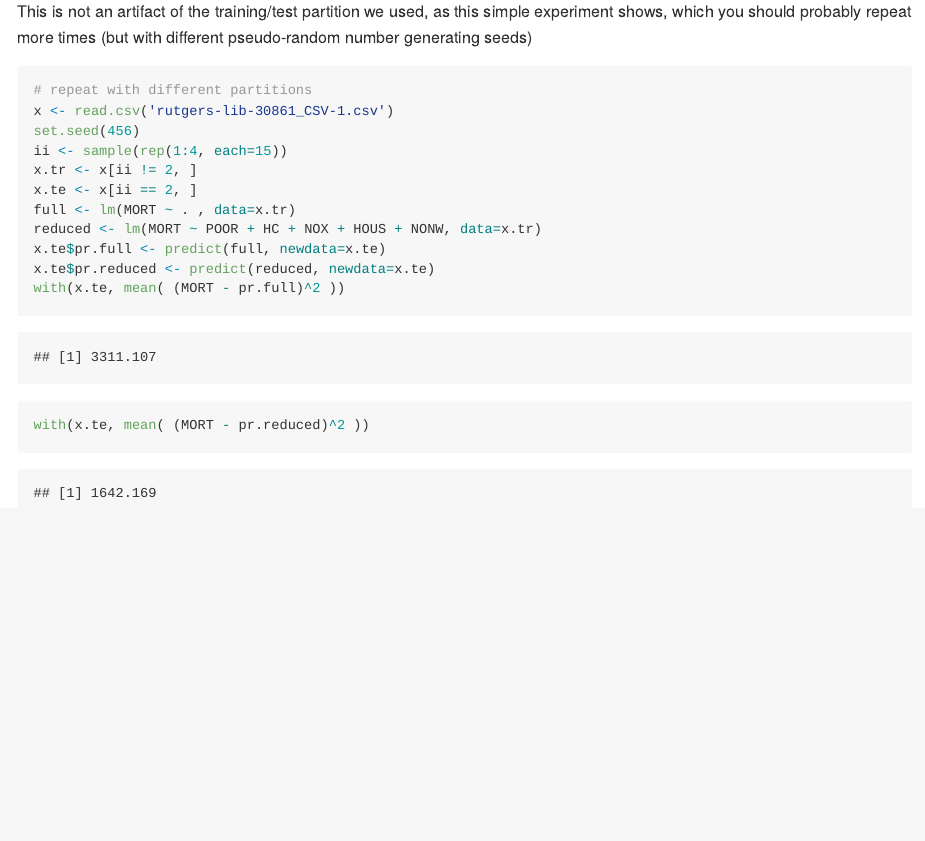
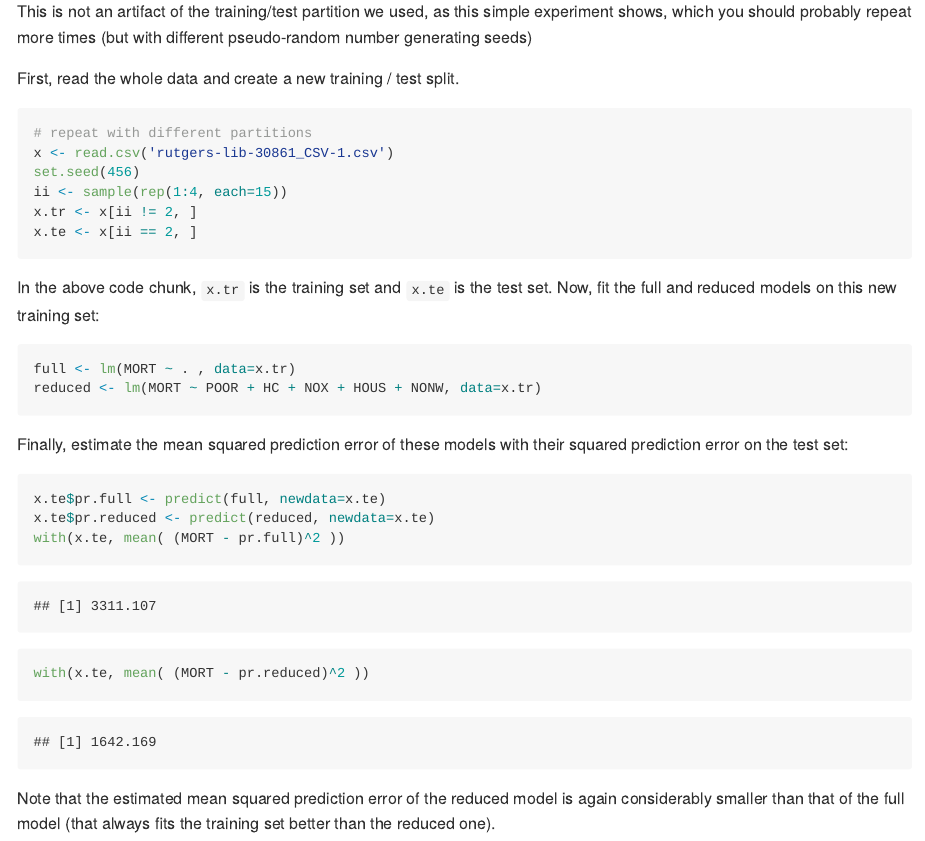
Before and after one commit to garyzhubc/STAT406-2017, an R Markdown document (Lecture1/README.Rmd): the page in a window 1100 px wide, from 4500 px down. The pictures show the output file Lecture1/README.md that the author committed with the source, drawn offline in the style of GitHub.

Commit message:
More verbose on new training/test  splits

````diff
--- a/Lecture1/README.Rmd
+++ b/Lecture1/README.Rmd
@@ -111,17 +111,35 @@ This is not an artifact of the training/test partition
 we used, as this simple experiment shows, which you
 should probably repeat more times (but with
 different pseudo-random number generating seeds)
-```{r cvexperiment}
+
+First, read the whole data and create a new
+training / test split.
+```{r cvexperiment1}
 # repeat with different partitions
 x <- read.csv('rutgers-lib-30861_CSV-1.csv')
 set.seed(456)
 ii <- sample(rep(1:4, each=15))
 x.tr <- x[ii != 2, ]
 x.te <- x[ii == 2, ]
+```
+In the above code chunk, `x.tr` is the
+training set and `x.te` is the test set.
+Now, fit the full and reduced models
+on this new training set:
+```{r cvexperiment2}
 full <- lm(MORT ~ . , data=x.tr)
 reduced <- lm(MORT ~ POOR + HC + NOX + HOUS + NONW, data=x.tr)
+```
+Finally, estimate the mean squared prediction
+error of these models with their squared prediction
+error on the test set:
+```{r cvexperiment3}
 x.te$pr.full <- predict(full, newdata=x.te)
 x.te$pr.reduced <- predict(reduced, newdata=x.te)
 with(x.te, mean( (MORT - pr.full)^2 ))
 with(x.te, mean( (MORT - pr.reduced)^2 ))
 ```
+Note that the estimated mean squared prediction error
+of the reduced model is again considerably smaller
+than that of the full model (that always fits the
+training set better than the reduced one).
````
Also changed, not shown: Lecture1/README.md, 4 other files.
